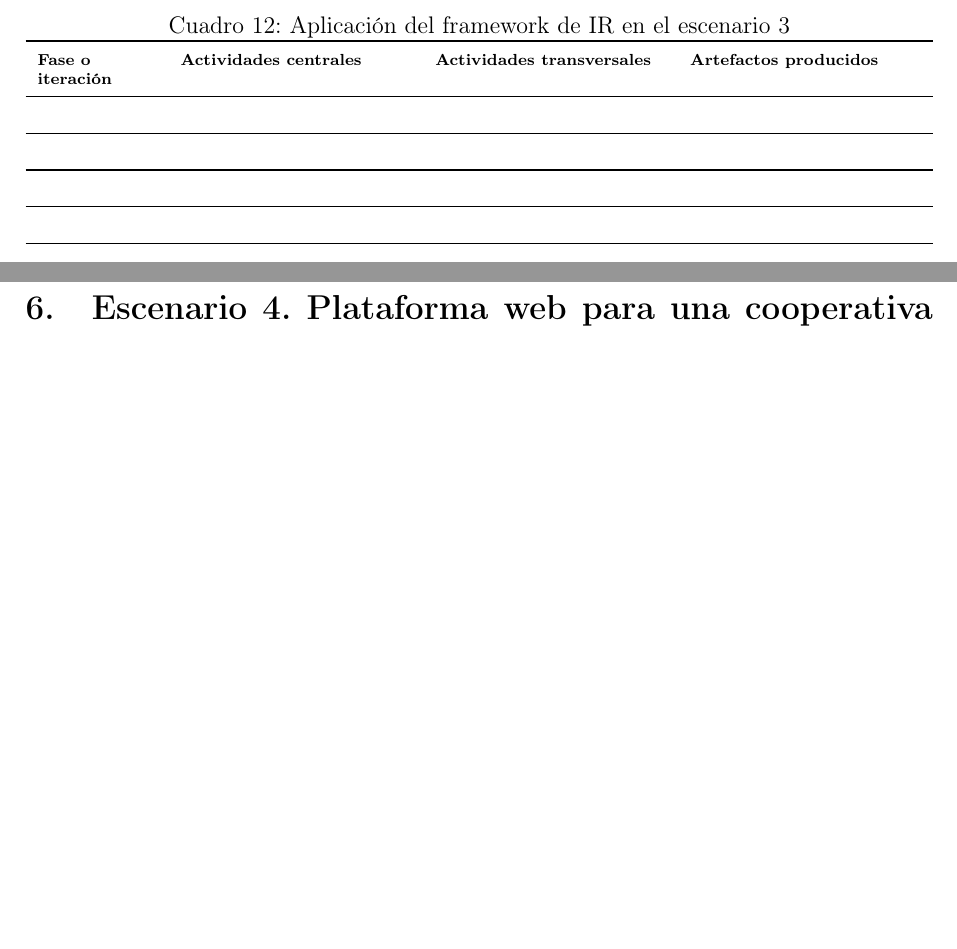
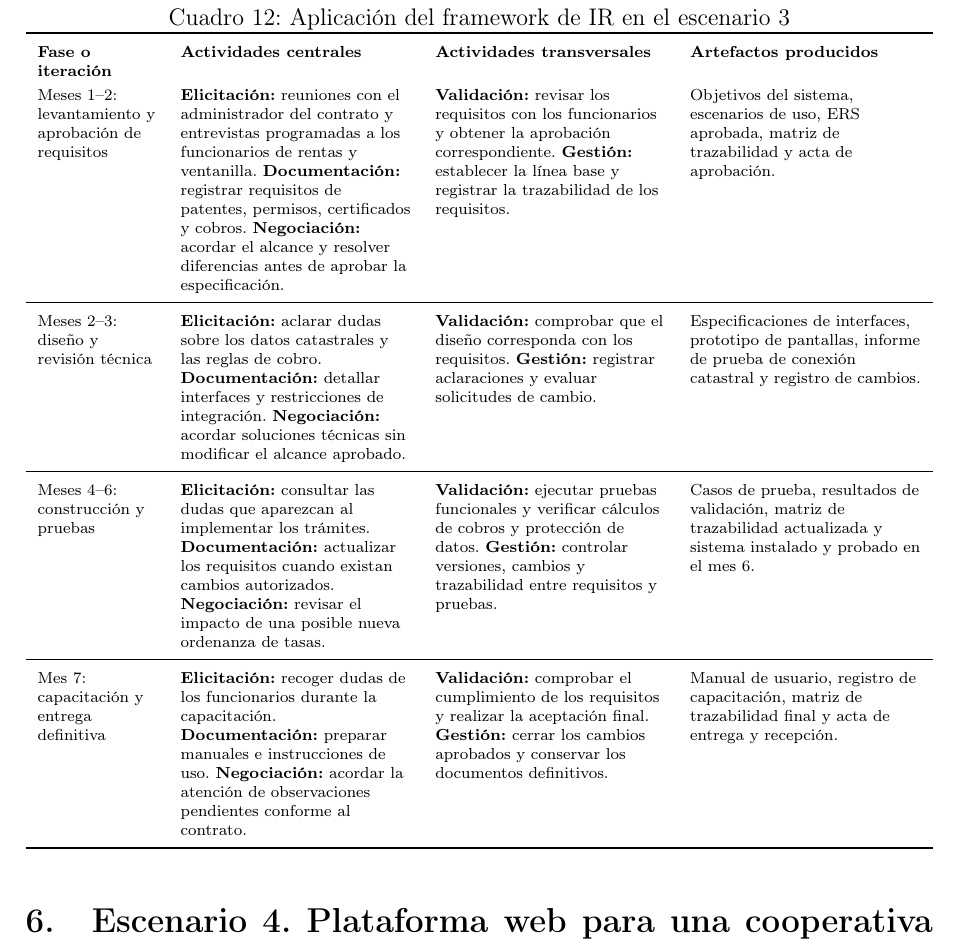
Before and after one commit to JulexyLlerena/ISR401-LlerenaAngelina, a LaTeX document (FORM_PC_01/main.tex): two parts of pages 17 and 18 of 22 before the commit and part of page 18 of 23 after it, the two joined at a grey line, cut so that both start at the same text, the shorter picture padded with empty space. Compiled offline with pdfLaTeX.

Commit message:
Aplicar framework de Pohl al escenario 3

```diff
--- a/FORM_PC_01/main.tex
+++ b/FORM_PC_01/main.tex
@@ -546,14 +546,13 @@ Equipo desarrollador y analista de requisitos & El analista obtiene, documenta y
 \textbf{Actividades centrales} &
 \textbf{Actividades transversales} &
 \textbf{Artefactos producidos} \\
+Meses 1--2: levantamiento y aprobación de requisitos & \textbf{Elicitación:} reuniones con el administrador del contrato y entrevistas programadas a los funcionarios de rentas y ventanilla. \textbf{Documentación:} registrar requisitos de patentes, permisos, certificados y cobros. \textbf{Negociación:} acordar el alcance y resolver diferencias antes de aprobar la especificación. & \textbf{Validación:} revisar los requisitos con los funcionarios y obtener la aprobación correspondiente. \textbf{Gestión:} establecer la línea base y registrar la trazabilidad de los requisitos. & Objetivos del sistema, escenarios de uso, ERS aprobada, matriz de trazabilidad y acta de aprobación. \\
 \midrule
-& & & \\
+Meses 2--3: diseño y revisión técnica & \textbf{Elicitación:} aclarar dudas sobre los datos catastrales y las reglas de cobro. \textbf{Documentación:} detallar interfaces y restricciones de integración. \textbf{Negociación:} acordar soluciones técnicas sin modificar el alcance aprobado. & \textbf{Validación:} comprobar que el diseño corresponda con los requisitos. \textbf{Gestión:} registrar aclaraciones y evaluar solicitudes de cambio. & Especificaciones de interfaces, prototipo de pantallas, informe de prueba de conexión catastral y registro de cambios. \\
 \midrule
-& & & \\
+Meses 4--6: construcción y pruebas & \textbf{Elicitación:} consultar las dudas que aparezcan al implementar los trámites. \textbf{Documentación:} actualizar los requisitos cuando existan cambios autorizados. \textbf{Negociación:} revisar el impacto de una posible nueva ordenanza de tasas. & \textbf{Validación:} ejecutar pruebas funcionales y verificar cálculos de cobros y protección de datos. \textbf{Gestión:} controlar versiones, cambios y trazabilidad entre requisitos y pruebas. & Casos de prueba, resultados de validación, matriz de trazabilidad actualizada y sistema instalado y probado en el mes 6. \\
 \midrule
-& & & \\
-\midrule
-& & & \\
+Mes 7: capacitación y entrega definitiva & \textbf{Elicitación:} recoger dudas de los funcionarios durante la capacitación. \textbf{Documentación:} preparar manuales e instrucciones de uso. \textbf{Negociación:} acordar la atención de observaciones pendientes conforme al contrato. & \textbf{Validación:} comprobar el cumplimiento de los requisitos y realizar la aceptación final. \textbf{Gestión:} cerrar los cambios aprobados y conservar los documentos definitivos. & Manual de usuario, registro de capacitación, matriz de trazabilidad final y acta de entrega y recepción. \\
 \bottomrule
 \end{tabularx}
 \end{table}
```
